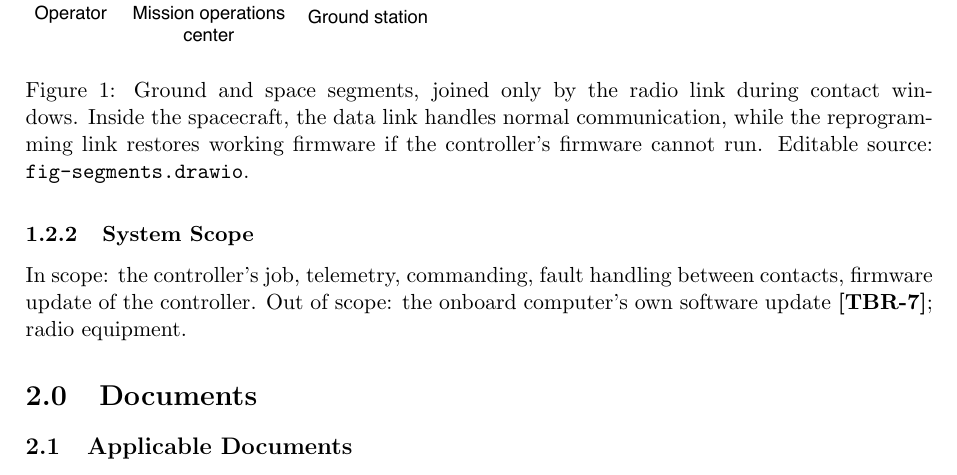
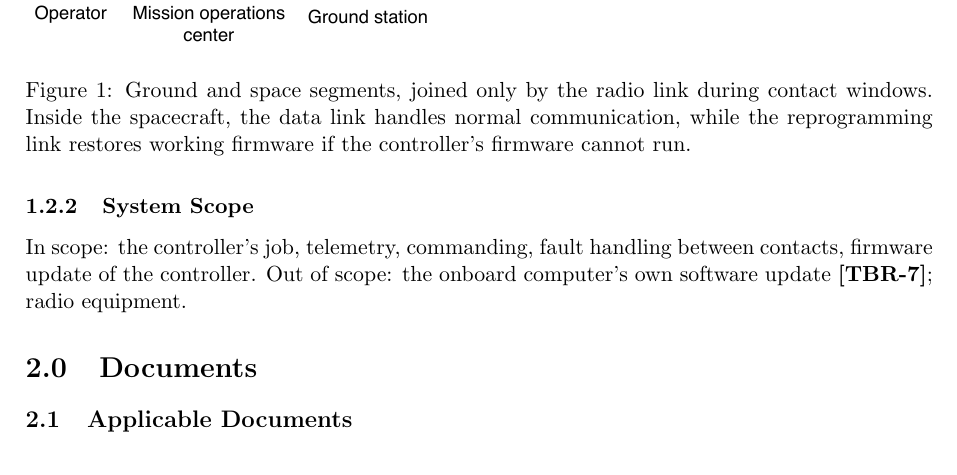
Before and after one commit to Tocki28/fail-safe-in-orbit-reprogramming, a LaTeX document (docs/conops/main.tex): part of page 3 of 8, cut so that both start at the same text. Compiled offline with pdfLaTeX.

Commit message:
Figure 1 caption: drop the editable-source note
Co-Authored-By: Claude Opus 5.5 <noreply@anthropic.com>

```diff
--- a/docs/conops/main.tex
+++ b/docs/conops/main.tex
@@ -166,8 +166,7 @@ without any help from the controller's own software. Figure~\ref{fig:segments} s
 \caption{Ground and space segments, joined only by the radio link during
 contact windows. Inside the spacecraft, the data link handles normal
 communication, while the reprogramming link restores working firmware if the
-controller's firmware cannot run.
-Editable source: \texttt{fig-segments.drawio}.}
+controller's firmware cannot run.}
 \label{fig:segments}
 \end{figure}
 
```
Also changed, not shown: docs/conops/ConOps_Remote-Controller-Fail-Safe-Update_Iss1_Rev0_DRAFT.pdf.
